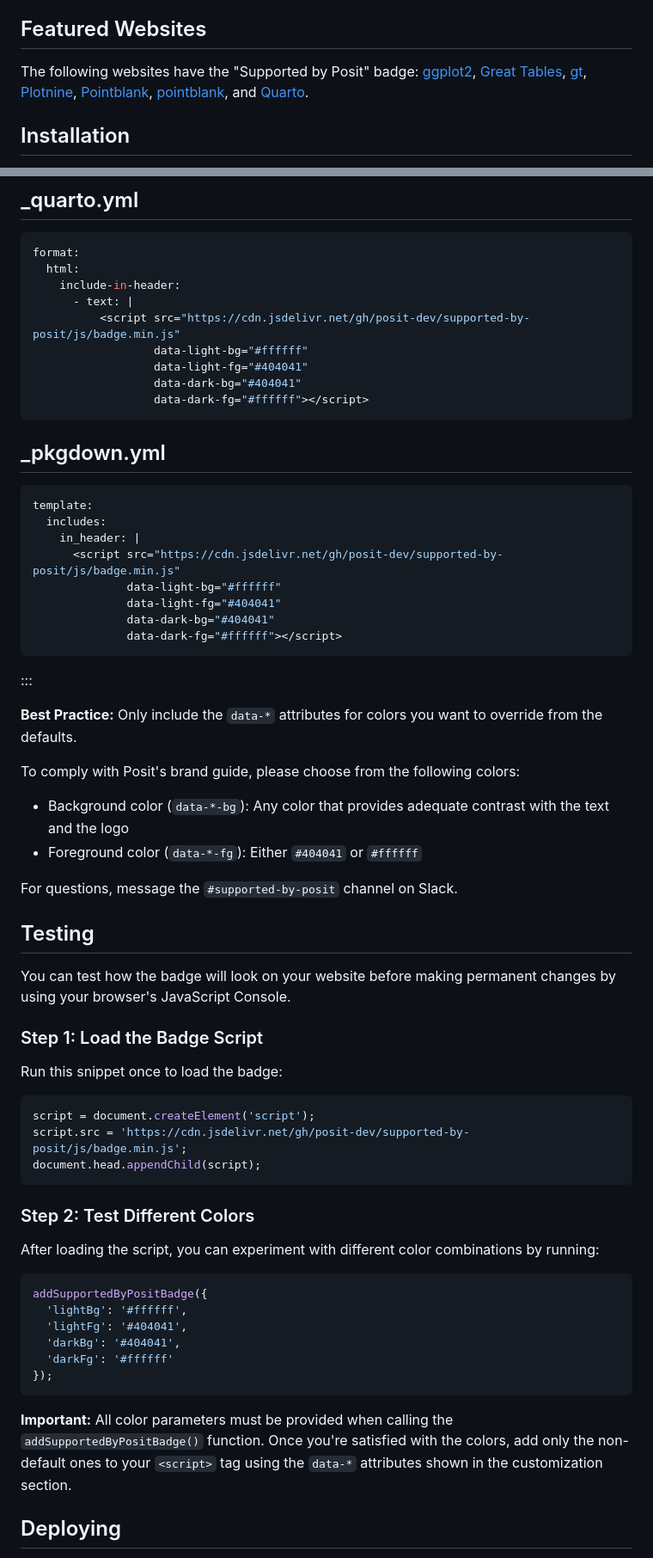
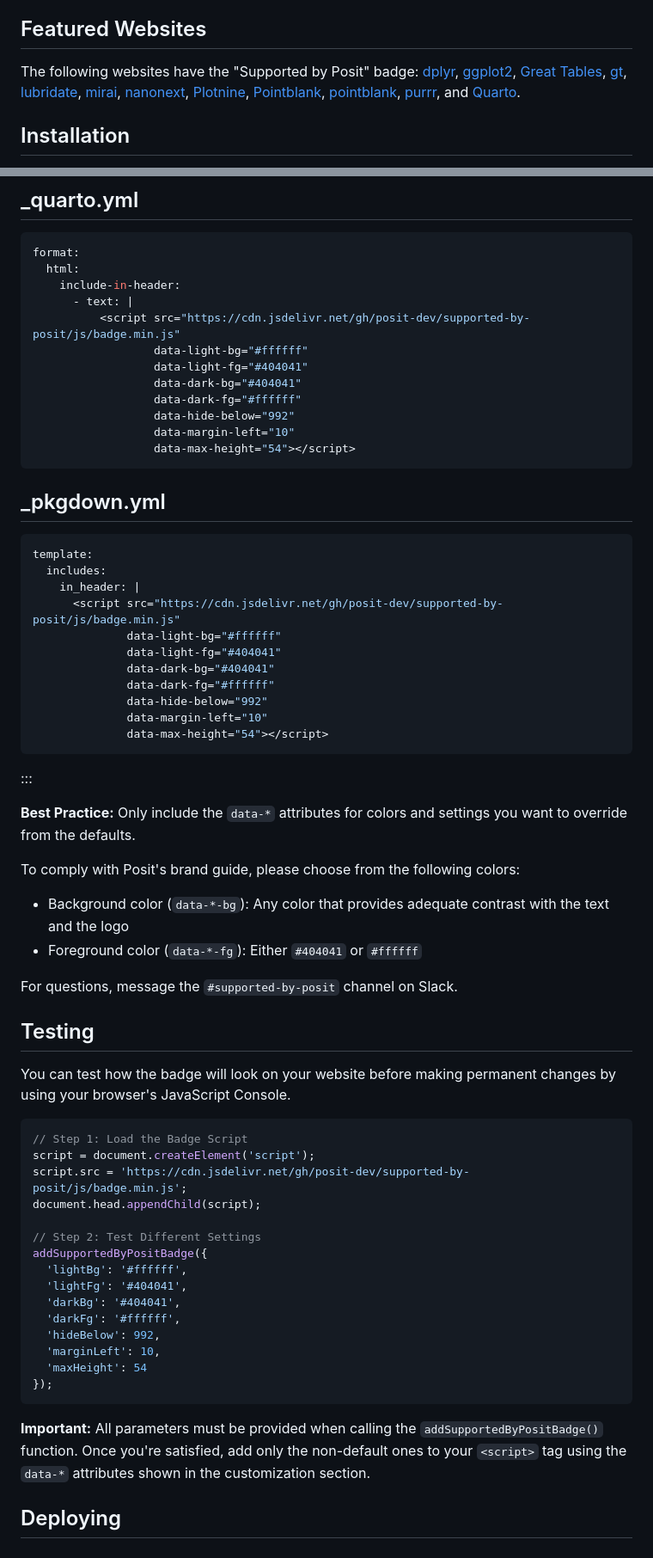
Before and after one commit to posit-dev/supported-by-posit, a Markdown page: README.md, 2 parts joined by grey strips. Shown at 86% size. Rendered like a GitHub page.

Commit message:
Document hideBelow, leftMargin, and maxHeight attributes. Fixes #2

````diff
--- a/README.md
+++ b/README.md
@@ -8,12 +8,17 @@ It links to [Posit's main website](https://posit.co).
 ## Featured Websites
 
 The following websites have the "Supported by Posit" badge:
+[dplyr](https://dplyr.tidyverse.org),
 [ggplot2](https://ggplot2.tidyverse.org),
 [Great Tables](https://posit-dev.github.io/great-tables/articles/intro.html),
 [gt](https://gt.rstudio.com),
+[lubridate](https://lubridate.tidyverse.org),
+[mirai](https://mirai.r-lib.org),
+[nanonext](nanonext.r-lib.org),
 [Plotnine](https://plotnine.org),
 [Pointblank](https://posit-dev.github.io/pointblank/),
-[pointblank](https://rstudio.github.io/pointblank/), and
+[pointblank](https://rstudio.github.io/pointblank/),
+[purrr](https://purrr.tidyverse.org), and
 [Quarto](https://quarto.org).
 
 
@@ -63,7 +68,10 @@ format:
                   data-light-bg="#ffffff"
                   data-light-fg="#404041"
                   data-dark-bg="#404041"
-                  data-dark-fg="#ffffff"></script>
+                  data-dark-fg="#ffffff"
+                  data-hide-below="992"
+                  data-margin-left="10"
+                  data-max-height="54"></script>
 ```
 
 ## _pkgdown.yml
@@ -76,11 +84,14 @@ template:
               data-light-bg="#ffffff"
               data-light-fg="#404041"
               data-dark-bg="#404041"
-              data-dark-fg="#ffffff"></script>
+              data-dark-fg="#ffffff"
+              data-hide-below="992"
+              data-margin-left="10"
+              data-max-height="54"></script>
 ```
 :::
 
-**Best Practice:** Only include the `data-*` attributes for colors you want to override from the defaults.
+**Best Practice:** Only include the `data-*` attributes for colors and settings you want to override from the defaults.
 
 To comply with Posit's brand guide, please choose from the following colors:
 
@@ -94,30 +105,25 @@ For questions, message the `#supported-by-posit` channel on Slack.
 
 You can test how the badge will look on your website before making permanent changes by using your browser's JavaScript Console.
 
-### Step 1: Load the Badge Script
-
-Run this snippet once to load the badge:
-
 ```javascript
+// Step 1: Load the Badge Script
 script = document.createElement('script');
 script.src = 'https://cdn.jsdelivr.net/gh/posit-dev/supported-by-posit/js/badge.min.js';
 document.head.appendChild(script);
-```
 
-### Step 2: Test Different Colors
-
-After loading the script, you can experiment with different color combinations by running:
-
-```javascript
+// Step 2: Test Different Settings
 addSupportedByPositBadge({
   'lightBg': '#ffffff',
   'lightFg': '#404041',
   'darkBg': '#404041',
-  'darkFg': '#ffffff'
+  'darkFg': '#ffffff',
+  'hideBelow': 992,
+  'marginLeft': 10,
+  'maxHeight': 54
 });
 ```
 
-**Important:** All color parameters must be provided when calling the `addSupportedByPositBadge()` function. Once you're satisfied with the colors, add only the non-default ones to your `<script>` tag using the `data-*` attributes shown in the customization section.
+**Important:** All parameters must be provided when calling the `addSupportedByPositBadge()` function. Once you're satisfied, add only the non-default ones to your `<script>` tag using the `data-*` attributes shown in the customization section.
 
 
 ## Deploying
````
Also changed, not shown: other parts of README.md (+1 -1 lines).
